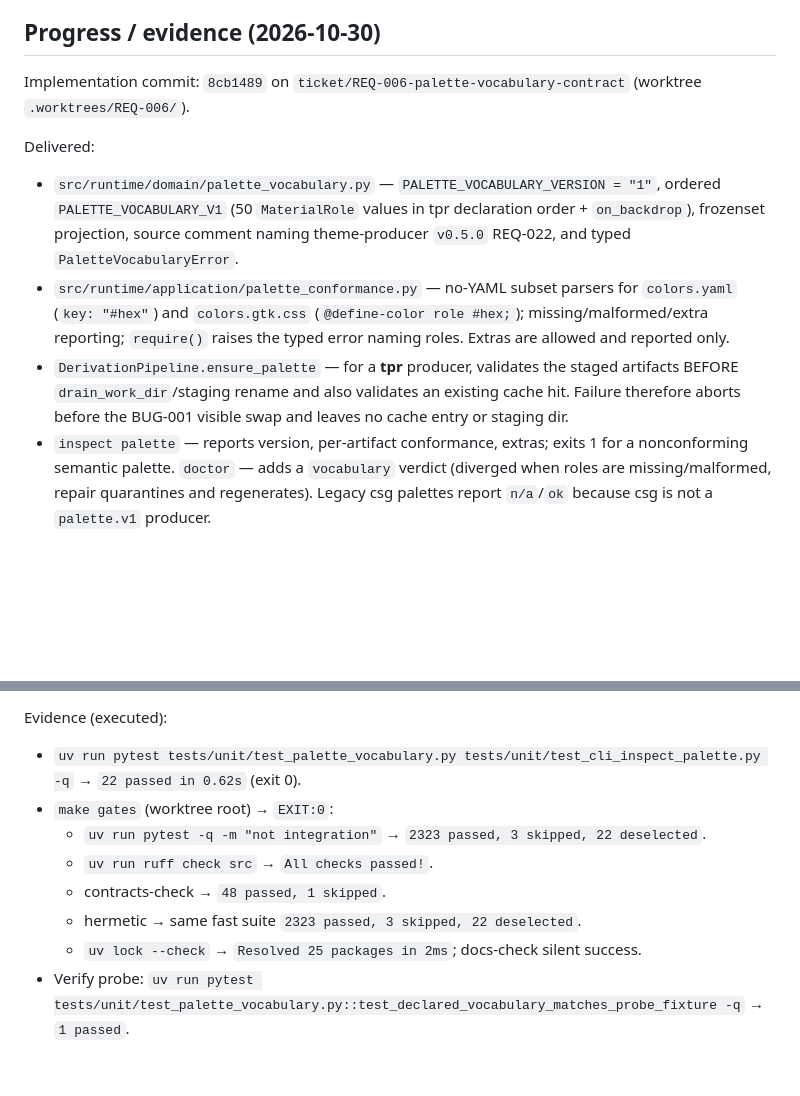
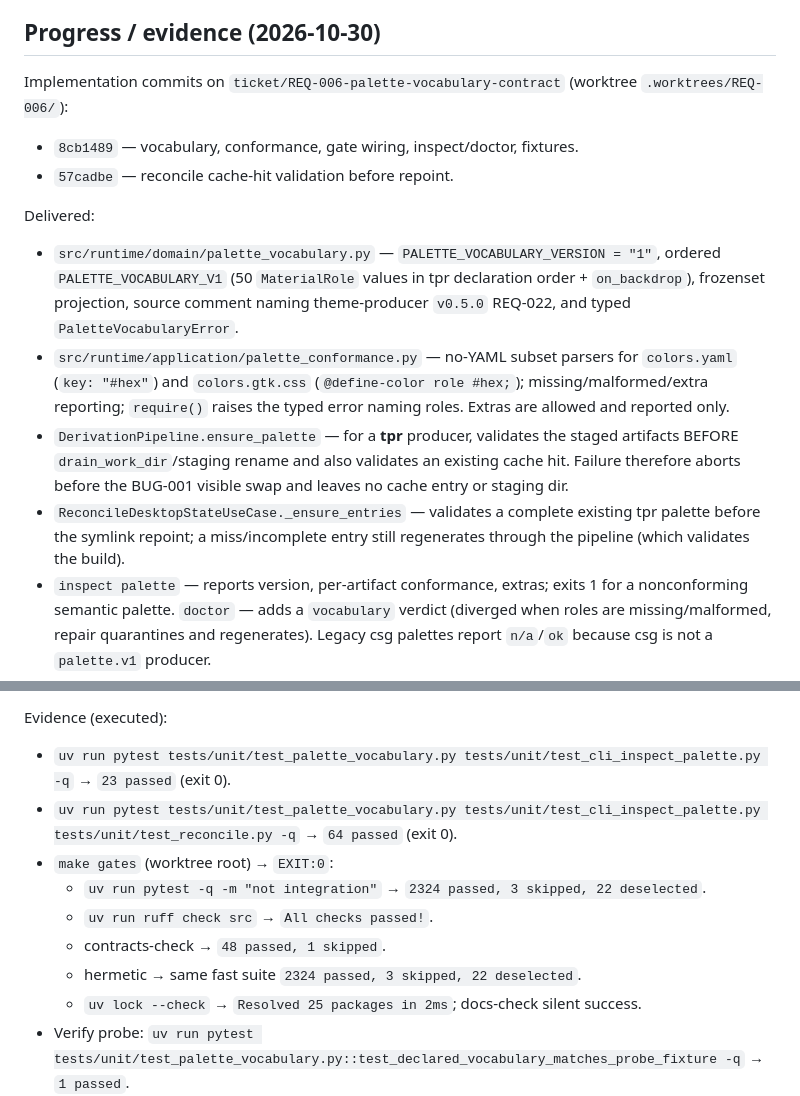
Before and after one commit to RandomGenericUsername/dotfiles-runtime, a Markdown page: tickets/REQ-006-palette-vocabulary-contract/ticket.md, 2 parts joined by grey strips. Drawn GitHub-style; blank space fills up the shorter version.

Commit message:
REQ-006: record reconcile guard and final gates evidence

```diff
--- a/tickets/REQ-006-palette-vocabulary-contract/ticket.md
+++ b/tickets/REQ-006-palette-vocabulary-contract/ticket.md
@@ -72,8 +72,11 @@ the same list, but the runtime is the gate.
 
 ## Progress / evidence (2026-10-30)
 
-Implementation commit: `8cb1489` on
-`ticket/REQ-006-palette-vocabulary-contract` (worktree `.worktrees/REQ-006/`).
+Implementation commits on `ticket/REQ-006-palette-vocabulary-contract`
+(worktree `.worktrees/REQ-006/`):
+
+- `8cb1489` — vocabulary, conformance, gate wiring, inspect/doctor, fixtures.
+- `57cadbe` — reconcile cache-hit validation before repoint.
 
 Delivered:
 
@@ -91,6 +94,9 @@ Delivered:
   staged artifacts BEFORE `drain_work_dir`/staging rename and also validates
   an existing cache hit. Failure therefore aborts before the BUG-001 visible
   swap and leaves no cache entry or staging dir.
+- `ReconcileDesktopStateUseCase._ensure_entries` — validates a complete
+  existing tpr palette before the symlink repoint; a miss/incomplete entry
+  still regenerates through the pipeline (which validates the build).
 - `inspect palette` — reports version, per-artifact conformance, extras; exits
   1 for a nonconforming semantic palette. `doctor` — adds a `vocabulary`
   verdict (diverged when roles are missing/malformed, repair quarantines and
@@ -114,13 +120,16 @@ Deviation / risk:
 Evidence (executed):
 
 - `uv run pytest tests/unit/test_palette_vocabulary.py
-  tests/unit/test_cli_inspect_palette.py -q` → `22 passed in 0.62s` (exit 0).
+  tests/unit/test_cli_inspect_palette.py -q` → `23 passed` (exit 0).
+- `uv run pytest tests/unit/test_palette_vocabulary.py
+  tests/unit/test_cli_inspect_palette.py tests/unit/test_reconcile.py -q` →
+  `64 passed` (exit 0).
 - `make gates` (worktree root) → `EXIT:0`:
-  - `uv run pytest -q -m "not integration"` → `2323 passed, 3 skipped, 22
+  - `uv run pytest -q -m "not integration"` → `2324 passed, 3 skipped, 22
     deselected`.
   - `uv run ruff check src` → `All checks passed!`.
   - contracts-check → `48 passed, 1 skipped`.
-  - hermetic → same fast suite `2323 passed, 3 skipped, 22 deselected`.
+  - hermetic → same fast suite `2324 passed, 3 skipped, 22 deselected`.
   - `uv lock --check` → `Resolved 25 packages in 2ms`; docs-check silent
     success.
 - Verify probe: `uv run pytest tests/unit/test_palette_vocabulary.py::test_declared_vocabulary_matches_probe_fixture -q` → `1 passed`.
```
